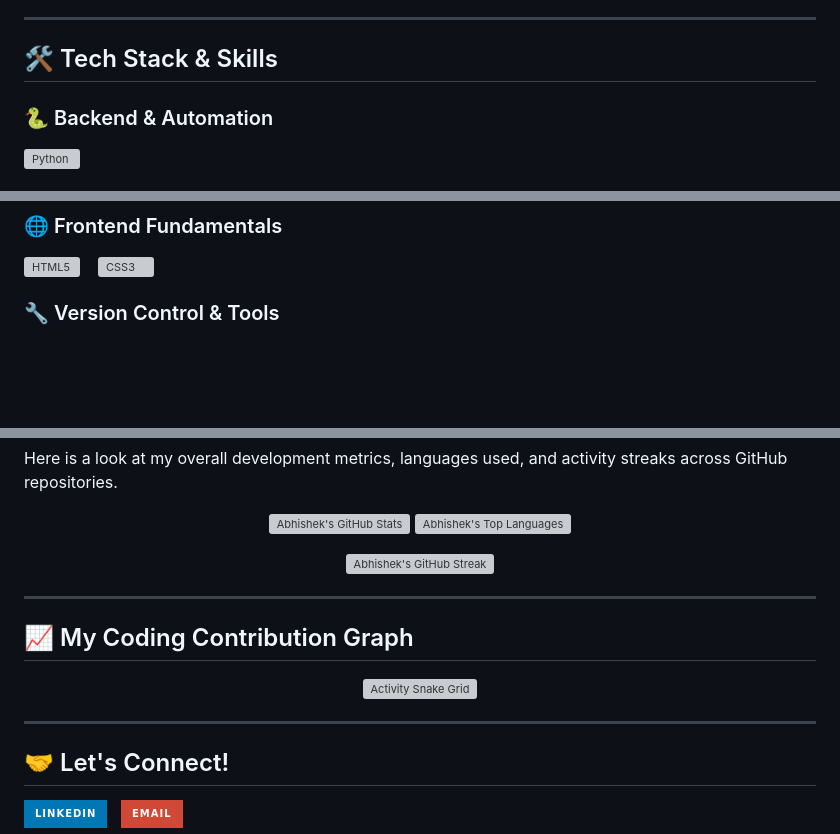
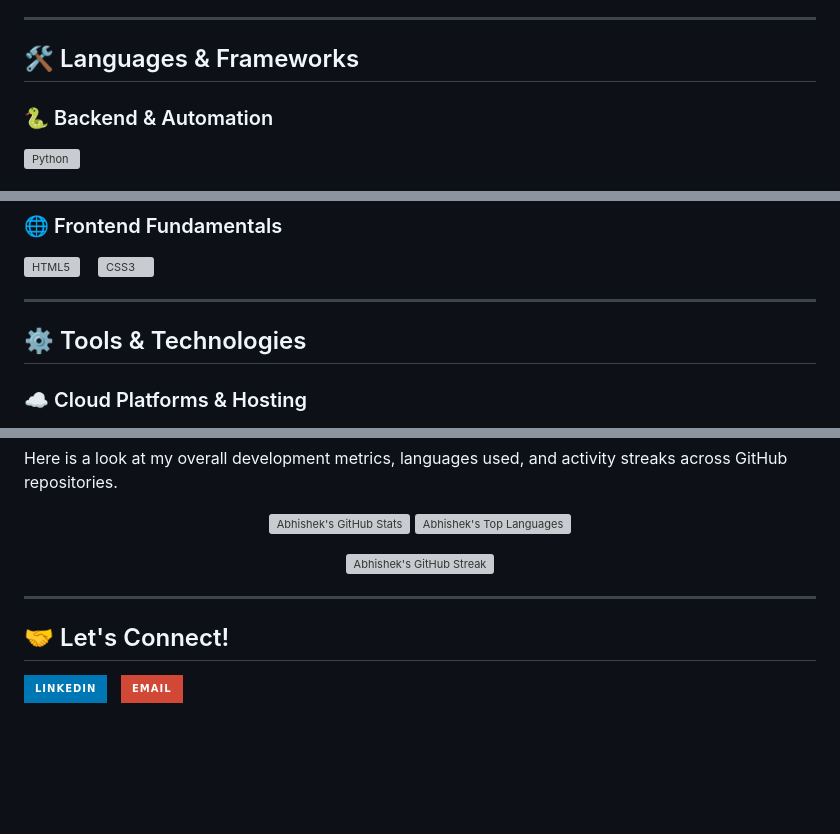
Before and after one commit to abhishekkumar787941-web/Abhishek1, a Markdown page: README.md, 3 parts joined by grey strips. GitHub-like rendering; badges without logos; blank space fills up the shorter version; grey boxes are pictures that could not be loaded.

Commit message:
Revise README with updated intro and tech stack
Updated animated typing intro and modified tech stack sections. Removed cloud infrastructure section and added tools and technologies.

```diff
--- a/README.md
+++ b/README.md
@@ -25,7 +25,7 @@ Highly motivated developer focused on building scalable backend structures and d
 
 ---
 
-## 🛠️ Tech Stack & Skills
+## 🛠️ Languages & Frameworks
 
 ### 🐍 Backend & Automation
 <p align="left">
@@ -52,5 +45,9 @@ Highly motivated developer focused on building scalable backend structures and d
   </a>
 </p>
 
-### 🔧 Version Control & Tools
+---
+
+## ⚙️ Tools & Technologies
+
+### ☁️ Cloud Platforms & Hosting
 <p align="left">
@@ -79,15 +99,6 @@ Here is a look at my overall development metrics, languages used, and activity s
 
 ---
 
-## 📈 My Coding Contribution Graph
-
-<!-- Continuous Activity Snake Tracker -->
-<p align="center">
-  <img src="https://raw.githubusercontent.com/AbhishekKumar/AbhishekKumar/output/github-contribution-grid-snake.svg" alt="Activity Snake Grid" />
-</p>
-
----
-
 ## 🤝 Let's Connect!
 
 <p align="left">
```
Also changed, not shown: other parts of README.md (+24 -8 lines).
